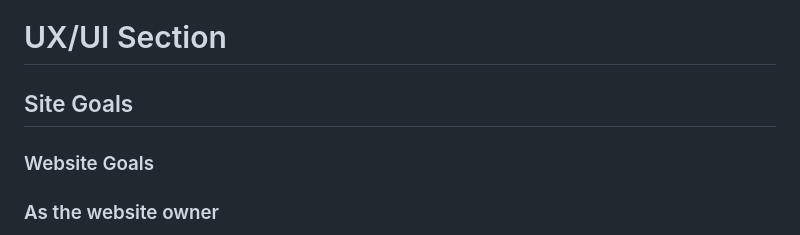
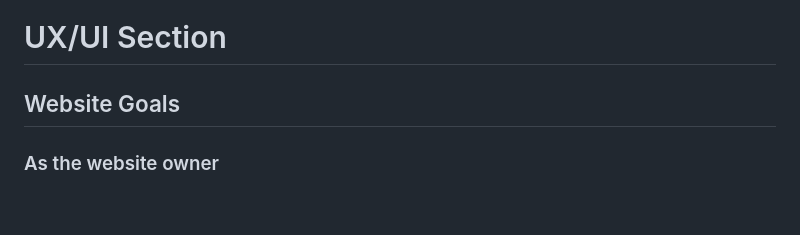
Before and after one commit to dutchmims/Love-Food, a Markdown page: README.md, the part around one of its changes. Rendered like a GitHub page; blank space fills up the shorter version.

```diff
--- a/README.md
+++ b/README.md
@@ -40,9 +40,7 @@ Cheap Healthy Meals: We have many recipes that don't require you to shop around.
 
 # UX/UI Section
 
-## Site Goals
-
-### Website Goals
+## Website Goals
 
 ### As the website owner
 1. I want to gain as many views as possible.
```
Also changed, not shown: other parts of README.md (+1 -1 lines).
